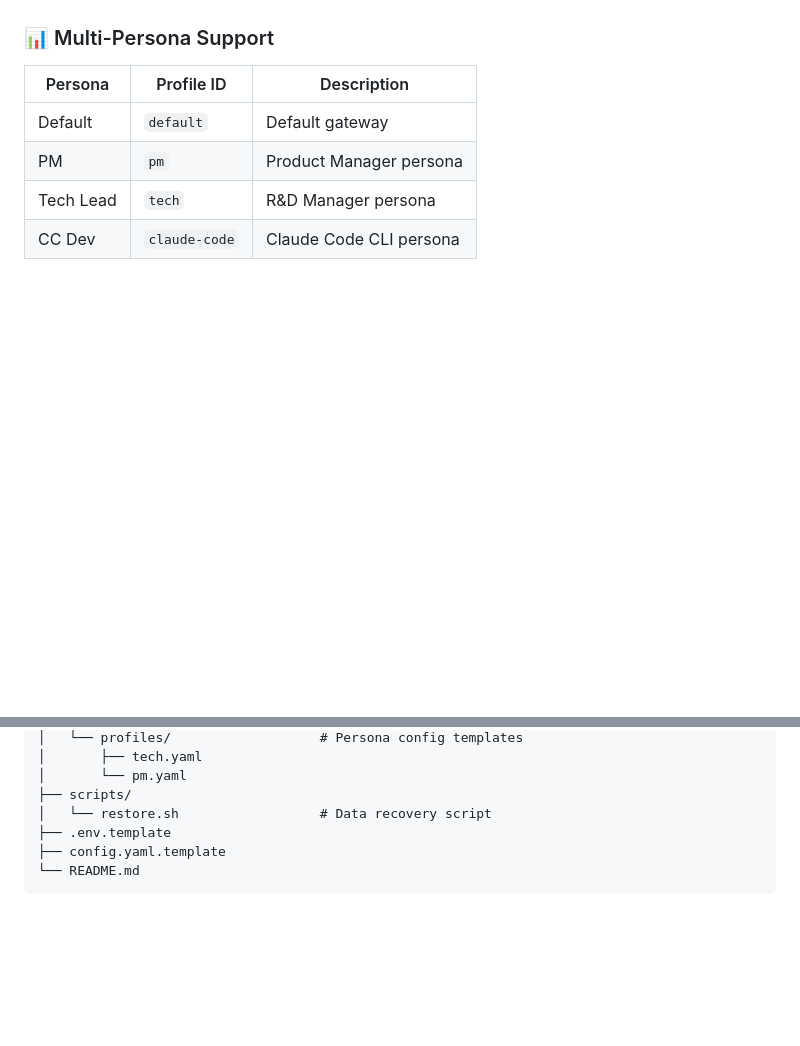
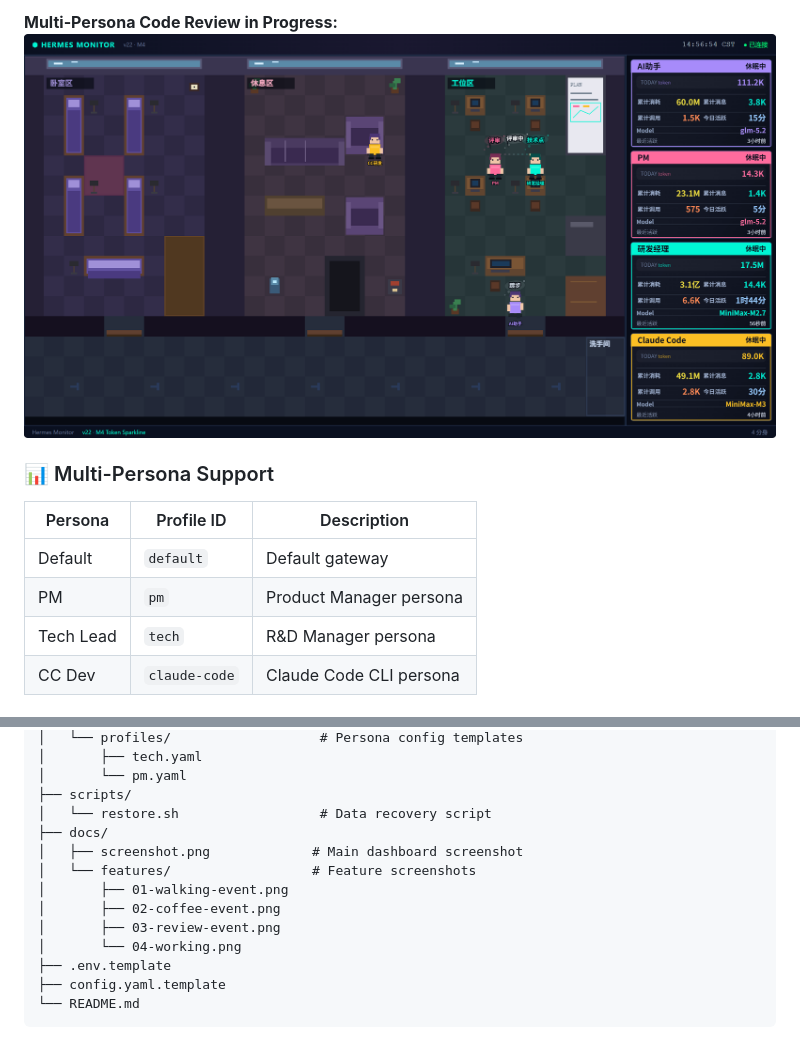
Before and after one commit to hexu/hermes-monitor, a Markdown page: README.md, 2 parts joined by grey strips. GitHub-like rendering; pictures changed too: docs/features/03-review-event.png (added); blank space fills up the shorter version.

```diff
--- a/README.md
+++ b/README.md
@@ -15,5 +24,8 @@ Pixel-style multi-persona AI assistant real-time monitoring dashboard. Supports
+**Multi-Persona Code Review in Progress:**
+![Multi-Persona Review Event](./docs/features/03-review-event.png)
 
 ### 📊 Multi-Persona Support
+
 | Persona | Profile ID | Description |
 |---------|-----------|-------------|
 | Default | `default` | Default gateway |
@@ -136,6 +148,13 @@ hermes-monitor/
 │       └── pm.yaml
 ├── scripts/
 │   └── restore.sh                  # Data recovery script
+├── docs/
+│   ├── screenshot.png             # Main dashboard screenshot
+│   └── features/                  # Feature screenshots
+│       ├── 01-walking-event.png
+│       ├── 02-coffee-event.png
+│       ├── 03-review-event.png
+│       └── 04-working.png
 ├── .env.template
 ├── config.yaml.template
 └── README.md
```
Also changed, not shown: other parts of README.md (+18 -9 lines), README_zh.md (+24 -13 lines), docs/features/01-walking-event.png (added), docs/features/02-coffee-event.png (added), docs/features/04-working.png (added).
